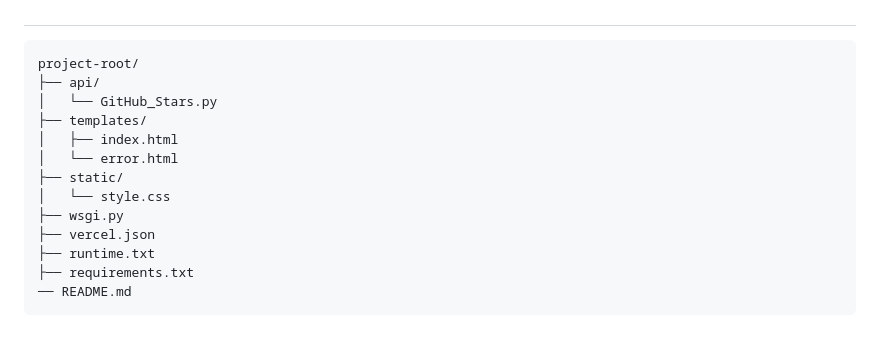
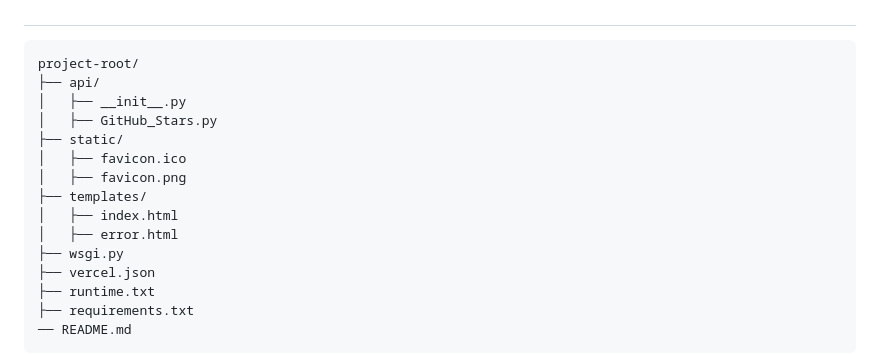
Before and after one commit to sourceduty/GitHub_Stars, a Markdown page: README.md, the part around the change. Rendered like a GitHub page; blank space fills up the shorter version.

````diff
--- a/README.md
+++ b/README.md
@@ -26,12 +26,14 @@ For instance, to deploy a simple React app on Vercel using GitHub, you would fir
 ```
 project-root/
 ├── api/
-│   └── GitHub_Stars.py
+│   ├── __init__.py
+│   ├── GitHub_Stars.py
+├── static/
+│   ├── favicon.ico
+│   ├── favicon.png
 ├── templates/
 │   ├── index.html
-│   └── error.html
-├── static/
-│   └── style.css
+│   ├── error.html
 ├── wsgi.py
 ├── vercel.json
 ├── runtime.txt
````
